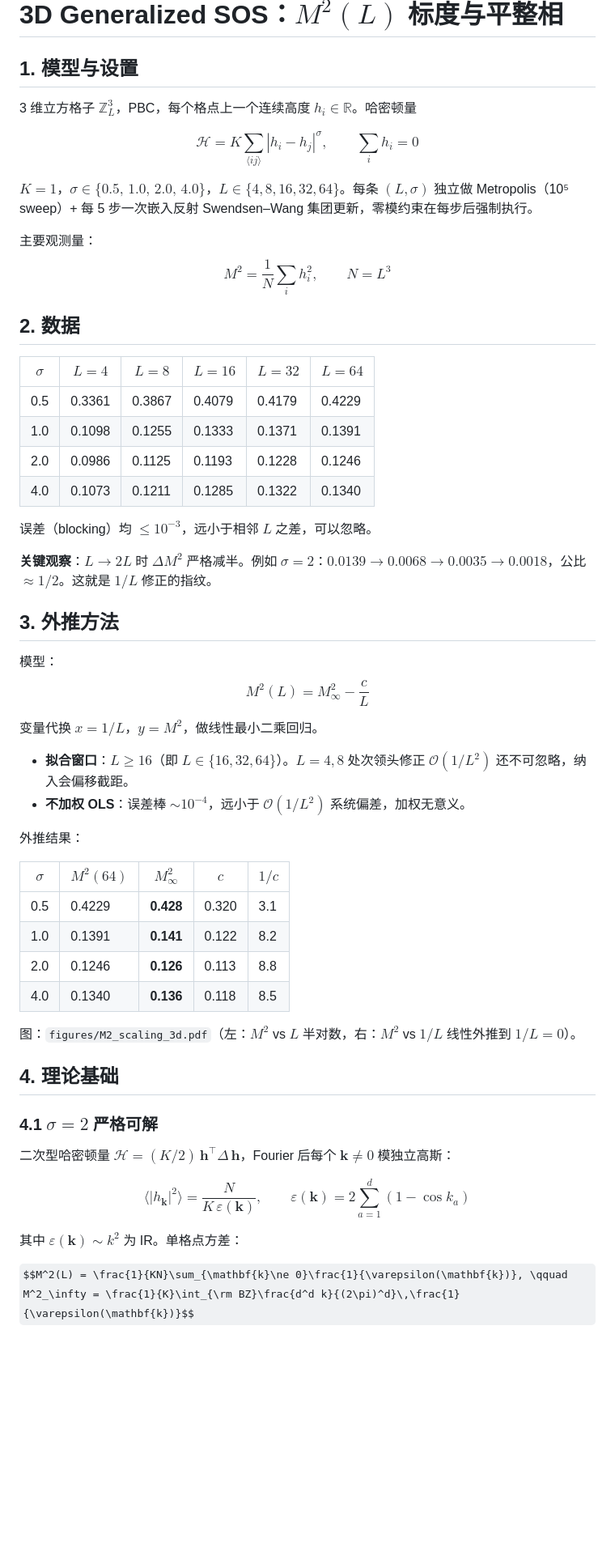
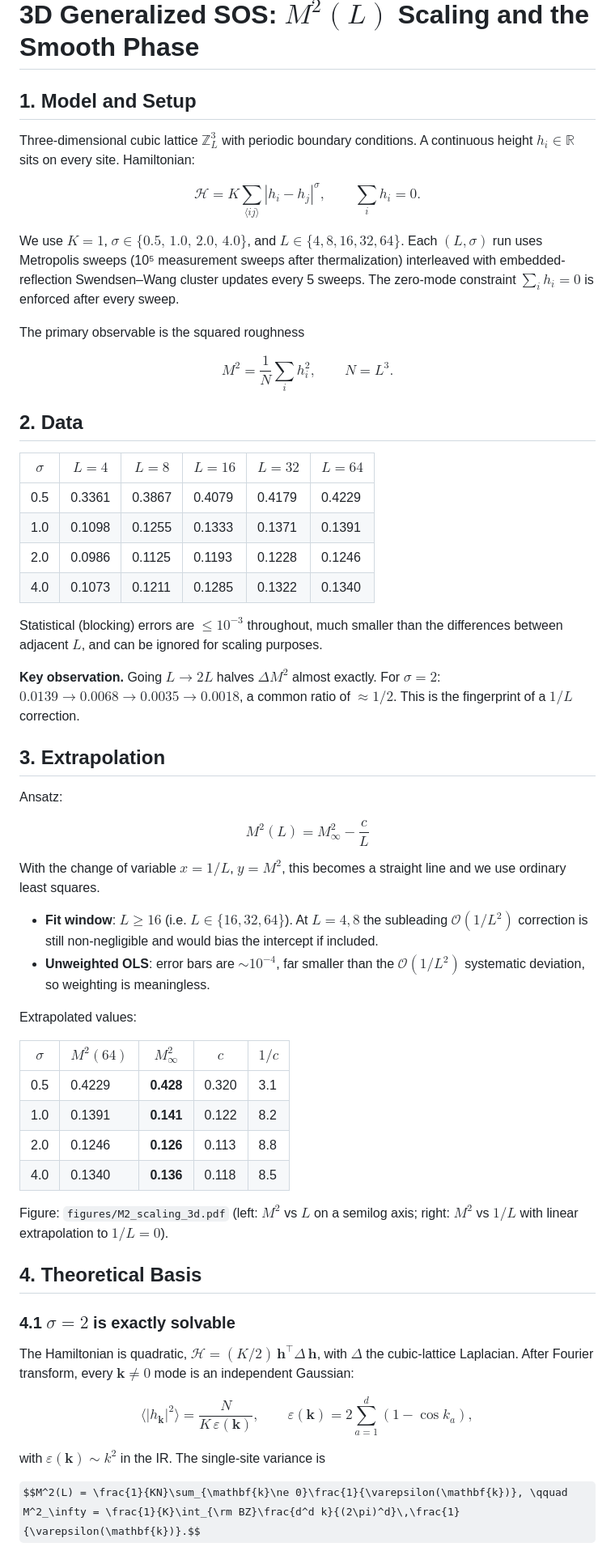
Before and after one commit to flyingwagner/SOS, a Markdown page: doc/analysis_3d.md, the part around one of its changes. Shown at 81% size. GitHub-like rendering; some formulas as TeX source; blank space fills up the shorter version.

Commit message:
Translate doc/analysis_3d.md to English
Co-Authored-By: Claude Opus 4.7 (1M context) <noreply@anthropic.com>

```diff
--- a/doc/analysis_3d.md
+++ b/doc/analysis_3d.md
@@ -1,17 +1,18 @@
-# 3D Generalized SOS：$M^2(L)$ 标度与平整相
+# 3D Generalized SOS: $M^2(L)$ Scaling and the Smooth Phase
 
-## 1. 模型与设置
+## 1. Model and Setup
 
-3 维立方格子 $\mathbb{Z}_L^3$，PBC，每个格点上一个连续高度 $h_i \in \mathbb{R}$。哈密顿量
+Three-dimensional cubic lattice $\mathbb{Z}_L^3$ with periodic boundary conditions. A continuous height $h_i \in \mathbb{R}$ sits on every site. Hamiltonian:
 
-$$\mathcal{H} = K\sum_{\langle ij\rangle} |h_i - h_j|^\sigma, \qquad \sum_i h_i = 0$$
+$$\mathcal{H} = K\sum_{\langle ij\rangle} |h_i - h_j|^\sigma, \qquad \sum_i h_i = 0.$$
 
-$K=1$，$\sigma \in \{0.5,\,1.0,\,2.0,\,4.0\}$，$L \in \{4,8,16,32,64\}$。每条 $(L,\sigma)$ 独立做 Metropolis（10⁵ sweep）+ 每 5 步一次嵌入反射 Swendsen–Wang 集团更新，零模约束在每步后强制执行。
+We use $K=1$, $\sigma \in \{0.5,\,1.0,\,2.0,\,4.0\}$, and $L \in \{4,8,16,32,64\}$. Each $(L,\sigma)$ run uses Metropolis sweeps (10⁵ measurement sweeps after thermalization) interleaved with embedded-reflection Swendsen–Wang cluster updates every 5 sweeps. The zero-mode constraint $\sum_i h_i = 0$ is enforced after every sweep.
 
-主要观测量：
-$$M^2 = \frac{1}{N}\sum_i h_i^2, \qquad N=L^3$$
+The primary observable is the squared roughness
 
-## 2. 数据
+$$M^2 = \frac{1}{N}\sum_i h_i^2, \qquad N = L^3.$$
+
+## 2. Data
 
 | $\sigma$ | $L=4$ | $L=8$ | $L=16$ | $L=32$ | $L=64$ |
 |---|---|---|---|---|---|
@@ -20,21 +21,22 @@ $$M^2 = \frac{1}{N}\sum_i h_i^2, \qquad N=L^3$$
 | 2.0 | 0.0986 | 0.1125 | 0.1193 | 0.1228 | 0.1246 |
 | 4.0 | 0.1073 | 0.1211 | 0.1285 | 0.1322 | 0.1340 |
 
-误差（blocking）均 $\leq 10^{-3}$，远小于相邻 $L$ 之差，可以忽略。
+Statistical (blocking) errors are $\leq 10^{-3}$ throughout, much smaller than the differences between adjacent $L$, and can be ignored for scaling purposes.
 
-**关键观察**：$L\to 2L$ 时 $\Delta M^2$ 严格减半。例如 $\sigma=2$：$0.0139 \to 0.0068 \to 0.0035 \to 0.0018$，公比 $\approx 1/2$。这就是 $1/L$ 修正的指纹。
+**Key observation.** Going $L \to 2L$ halves $\Delta M^2$ almost exactly. For $\sigma = 2$: $0.0139 \to 0.0068 \to 0.0035 \to 0.0018$, a common ratio of $\approx 1/2$. This is the fingerprint of a $1/L$ correction.
 
-## 3. 外推方法
+## 3. Extrapolation
 
-模型：
+Ansatz:
+
 $$\boxed{\;M^2(L) = M^2_\infty - \frac{c}{L}\;}$$
 
-变量代换 $x = 1/L$，$y = M^2$，做线性最小二乘回归。
+With the change of variable $x = 1/L$, $y = M^2$, this becomes a straight line and we use ordinary least squares.
 
-- **拟合窗口**：$L \geq 16$（即 $L \in \{16, 32, 64\}$）。$L=4,8$ 处次领头修正 $\mathcal{O}(1/L^2)$ 还不可忽略，纳入会偏移截距。
-- **不加权 OLS**：误差棒 $\sim 10^{-4}$，远小于 $\mathcal{O}(1/L^2)$ 系统偏差，加权无意义。
+- **Fit window**: $L \geq 16$ (i.e. $L \in \{16, 32, 64\}$). At $L=4, 8$ the subleading $\mathcal{O}(1/L^2)$ correction is still non-negligible and would bias the intercept if included.
+- **Unweighted OLS**: error bars are $\sim 10^{-4}$, far smaller than the $\mathcal{O}(1/L^2)$ systematic deviation, so weighting is meaningless.
 
-外推结果：
+Extrapolated values:
 
 | $\sigma$ | $M^2(64)$ | $M^2_\infty$ | $c$ | $1/c$ |
 |---|---|---|---|---|
@@ -43,17 +45,17 @@ $$\boxed{\;M^2(L) = M^2_\infty - \frac{c}{L}\;}$$
 | 2.0 | 0.1246 | **0.126** | 0.113 | 8.8 |
 | 4.0 | 0.1340 | **0.136** | 0.118 | 8.5 |
 
-图：`figures/M2_scaling_3d.pdf`（左：$M^2$ vs $L$ 半对数，右：$M^2$ vs $1/L$ 线性外推到 $1/L=0$）。
+Figure: `figures/M2_scaling_3d.pdf` (left: $M^2$ vs $L$ on a semilog axis; right: $M^2$ vs $1/L$ with linear extrapolation to $1/L = 0$).
 
-## 4. 理论基础
+## 4. Theoretical Basis
 
-### 4.1 $\sigma=2$ 严格可解
+### 4.1 $\sigma = 2$ is exactly solvable
 
-二次型哈密顿量 $\mathcal{H} = (K/2)\,\mathbf{h}^\top \Delta\, \mathbf{h}$，Fourier 后每个 $\mathbf{k}\ne 0$ 模独立高斯：
+The Hamiltonian is quadratic, $\mathcal{H} = (K/2)\,\mathbf{h}^\top \Delta\, \mathbf{h}$, with $\Delta$ the cubic-lattice Laplacian. After Fourier transform, every $\mathbf{k} \neq 0$ mode is an independent Gaussian:
 
-$$\langle |h_\mathbf{k}|^2\rangle = \frac{N}{K\,\varepsilon(\mathbf{k})}, \qquad \varepsilon(\mathbf{k}) = 2\sum_{a=1}^d (1-\cos k_a)$$
+$$\langle |h_\mathbf{k}|^2\rangle = \frac{N}{K\,\varepsilon(\mathbf{k})}, \qquad \varepsilon(\mathbf{k}) = 2\sum_{a=1}^{d}(1-\cos k_a),$$
 
-其中 $\varepsilon(\mathbf{k}) \sim k^2$ 为 IR。单格点方差：
+with $\varepsilon(\mathbf{k}) \sim k^2$ in the IR. The single-site variance is
 
-$$M^2(L) = \frac{1}{KN}\sum_{\mathbf{k}\ne 0}\frac{1}{\varepsilon(\mathbf{k})}, \qquad M^2_\infty = \frac{1}{K}\int_{\rm BZ}\frac{d^d k}{(2\pi)^d}\,\frac{1}{\varepsilon(\mathbf{k})}$$
+$$M^2(L) = \frac{1}{KN}\sum_{\mathbf{k}\ne 0}\frac{1}{\varepsilon(\mathbf{k})}, \qquad M^2_\infty = \frac{1}{K}\int_{\rm BZ}\frac{d^d k}{(2\pi)^d}\,\frac{1}{\varepsilon(\mathbf{k})}.$$
 
```
Also changed, not shown: other parts of doc/analysis_3d.md (+33 -34 lines).
